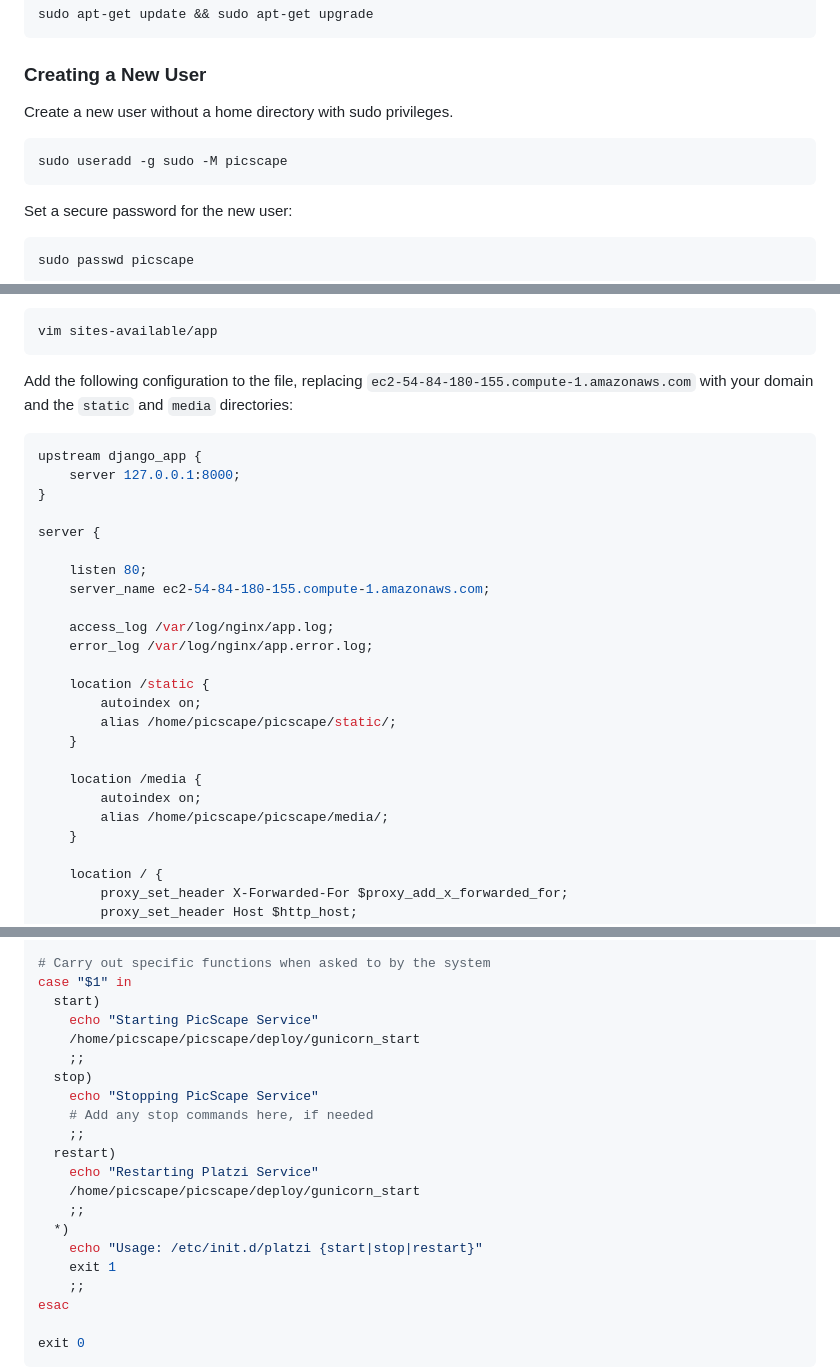
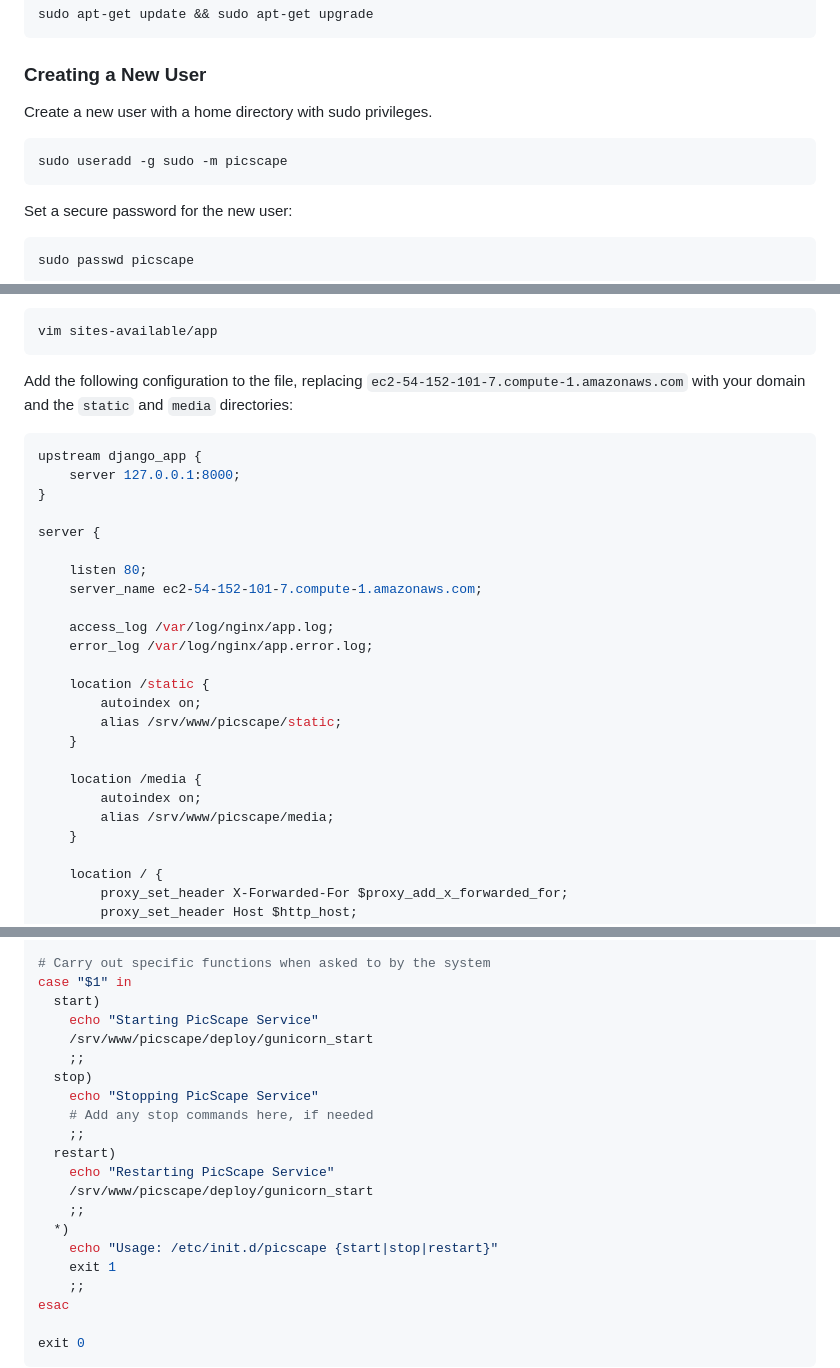
Before and after one commit to jsurrea/PicScape, a Markdown page: deployment.md, 3 parts joined by grey strips. Drawn GitHub-style.

Commit message:
change root to srv/www

````diff
--- a/deployment.md
+++ b/deployment.md
@@ -46,10 +46,10 @@ sudo apt-get update && sudo apt-get upgrade
 
 ### Creating a New User
 
-Create a new user without a home directory with sudo privileges.
+Create a new user with a home directory with sudo privileges.
 
 ```bash
-sudo useradd -g sudo -M picscape
+sudo useradd -g sudo -m picscape
 ```
 
 Set a secure password for the new user:
@@ -279,7 +279,7 @@ rm sites-*/default
 vim sites-available/app
 ```
 
-Add the following configuration to the file, replacing `ec2-54-84-180-155.compute-1.amazonaws.com` with your domain and the `static` and `media` directories:
+Add the following configuration to the file, replacing `ec2-54-152-101-7.compute-1.amazonaws.com` with your domain and the `static` and `media` directories:
 
 ```nginx
 upstream django_app {
@@ -289,19 +289,19 @@ upstream django_app {
 server {
 
     listen 80;
-    server_name ec2-54-84-180-155.compute-1.amazonaws.com;
+    server_name ec2-54-152-101-7.compute-1.amazonaws.com;
 
     access_log /var/log/nginx/app.log;
     error_log /var/log/nginx/app.error.log;
 
     location /static {
         autoindex on;
-        alias /home/picscape/picscape/static/;
+        alias /srv/www/picscape/static;
     }
 
     location /media {
         autoindex on;
-        alias /home/picscape/picscape/media/;
+        alias /srv/www/picscape/media;
     }
 
     location / {
@@ -434,18 +434,18 @@ Add the following content to the `picscape` file:
 case "$1" in
   start)
     echo "Starting PicScape Service"
-    /home/picscape/picscape/deploy/gunicorn_start
+    /srv/www/picscape/deploy/gunicorn_start
     ;;
   stop)
     echo "Stopping PicScape Service"
     # Add any stop commands here, if needed
     ;;
   restart)
-    echo "Restarting Platzi Service"
-    /home/picscape/picscape/deploy/gunicorn_start
+    echo "Restarting PicScape Service"
+    /srv/www/picscape/deploy/gunicorn_start
     ;;
   *)
-    echo "Usage: /etc/init.d/platzi {start|stop|restart}"
+    echo "Usage: /etc/init.d/picscape {start|stop|restart}"
     exit 1
     ;;
 esac
````
Also changed, not shown: other parts of deployment.md (+3 -3 lines).
